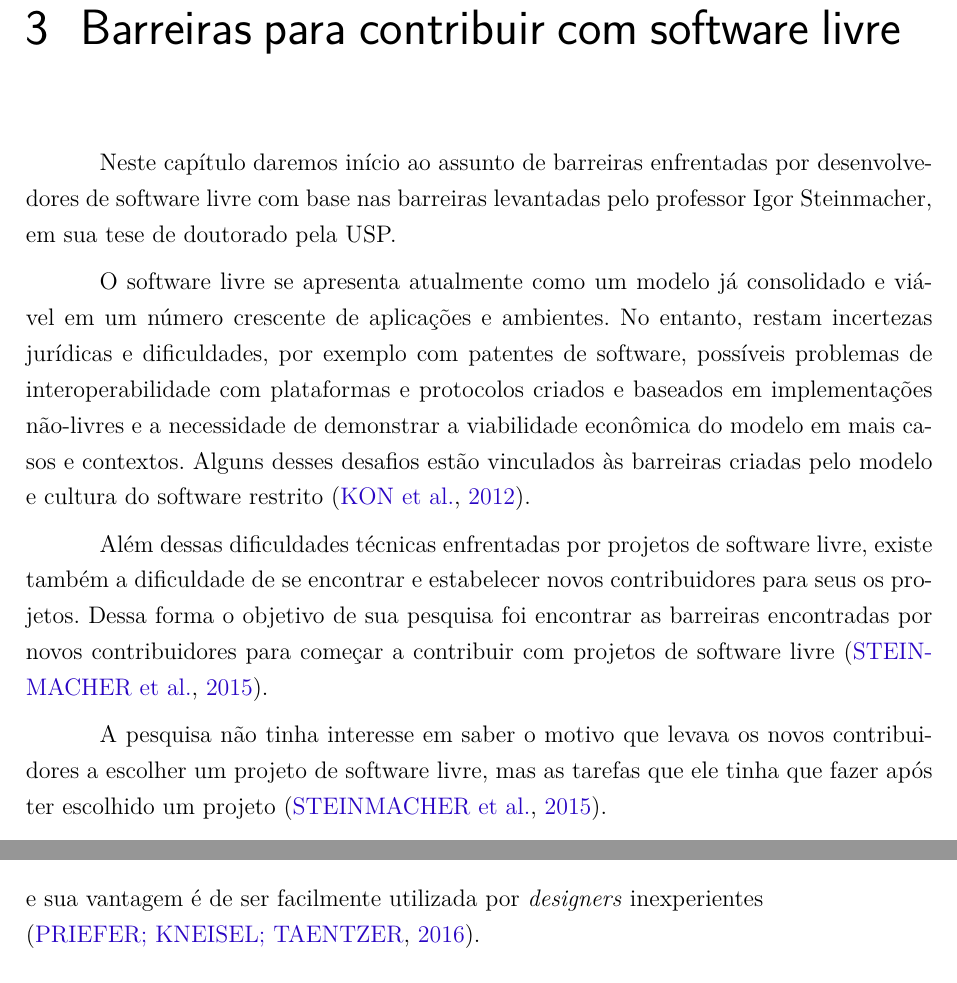
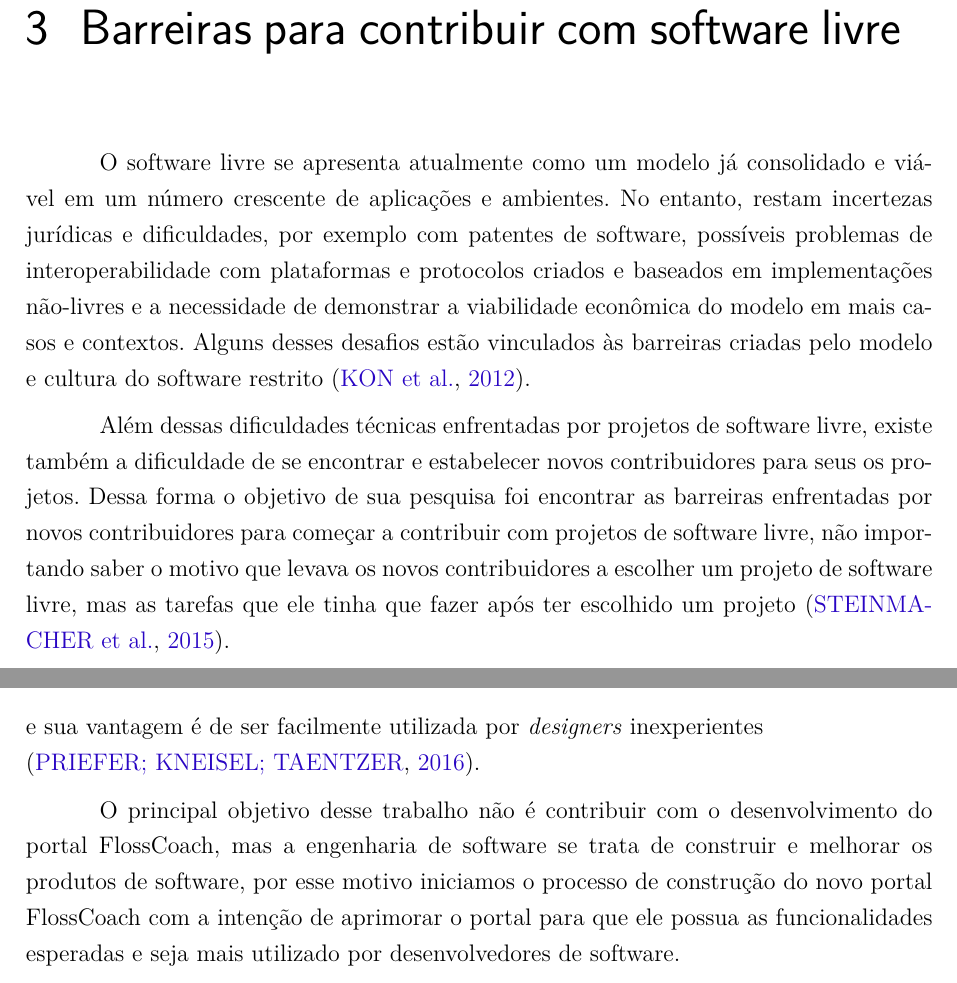
Before and after one commit to camilaferreira251/TCC, a LaTeX thesis (tcc.tex, which reads editaveis/03-barreirasSL.tex): two parts of pages 31 and 37 of 74, joined at a grey line, cut so that both start at the same text. Compiled offline with pdfLaTeX.

Commit message:
correcoes capitulo 3 e bibtex

```diff
--- a/editaveis/03-barreirasSL.tex
+++ b/editaveis/03-barreirasSL.tex
@@ -1,9 +1,5 @@
 \chapter{Barreiras para contribuir com software livre}
 \label{barreirasSL}
-
-Neste capítulo daremos início ao assunto de barreiras enfrentadas por desenvolvedores
-de software livre com base nas barreiras levantadas pelo professor Igor Steinmacher,
-em sua tese de doutorado pela USP.
 
 O software livre se apresenta atualmente como um modelo já consolidado e viável
 em um número crescente de aplicações e ambientes. No entanto, restam incertezas
@@ -15,10 +11,9 @@ modelo e cultura do software restrito~\cite{kon2012software}.
 
 Além dessas dificuldades técnicas enfrentadas por projetos de software livre, existe
 também a dificuldade de se encontrar e estabelecer novos contribuidores para seus os
-projetos. Dessa forma o objetivo de sua pesquisa foi encontrar as barreiras encontradas
-por novos contribuidores para começar a contribuir com projetos de software livre~\cite{Steinmacher:2015:SLR:2729291.2729410}.
-
-A pesquisa não tinha interesse em saber o motivo que levava os novos contribuidores
+projetos. Dessa forma o objetivo de sua pesquisa foi encontrar as barreiras enfrentadas
+por novos contribuidores para começar a contribuir com projetos de software livre,
+não importando saber o motivo que levava os novos contribuidores
 a escolher um projeto de software livre, mas as tarefas que ele tinha que fazer após
 ter escolhido um projeto~\cite{Steinmacher:2015:SLR:2729291.2729410}.
 
@@ -282,3 +277,9 @@ Eles o desenvolveram em \textit{Joomla}\footnote{https://www.joomla.org/}, que
 é um sistema de gestão de conteúdo. O núcleo deste sistema fornece funcionalidades que
 são usadas de base para aplicações \textit{web} e sua vantagem é de ser facilmente
 utilizada por \textit{designers} inexperientes\\~\cite{Priefer:2016:JMD:2889160.2889176}.
+
+O principal objetivo desse trabalho não é contribuir com o desenvolvimento do portal FlossCoach,
+mas a engenharia de software se trata de construir e melhorar os produtos de software,
+por esse motivo iniciamos o processo de construção do novo portal FlossCoach com
+a intenção de aprimorar o portal para que ele possua as funcionalidades esperadas e
+seja mais utilizado por desenvolvedores de software.
```
Also changed, not shown: bibliografia.bib (+3 -3 lines), editaveis/03-barreirasSL.tex (6 more changed lines).
